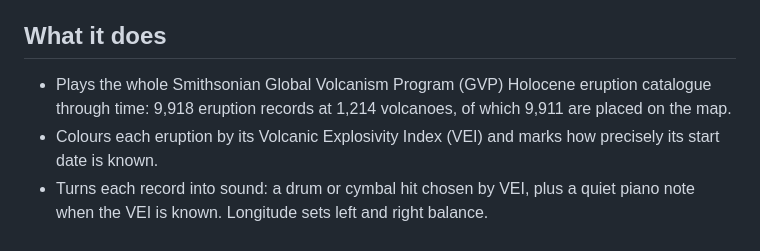
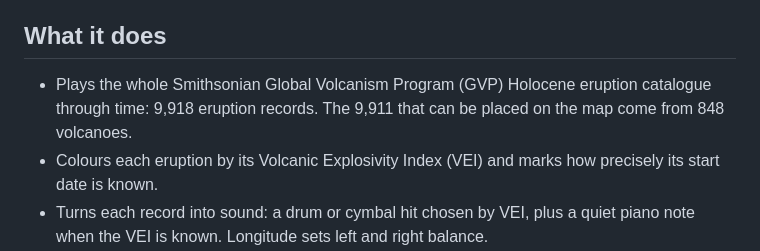
Before and after one commit to ebreard/volcanic-time, a Markdown page: README.md, the part around the change. GitHub-like rendering.

Commit message:
Correct the volcano count in the README
The eruption records come from 848 volcanoes; 1,214 is the length of the GVP volcano list.

```diff
--- a/README.md
+++ b/README.md
@@ -10,7 +10,7 @@ Built by Eric C.P. Breard, University of Edinburgh, School of GeoSciences.
 
 ## What it does
 
-- Plays the whole Smithsonian Global Volcanism Program (GVP) Holocene eruption catalogue through time: 9,918 eruption records at 1,214 volcanoes, of which 9,911 are placed on the map.
+- Plays the whole Smithsonian Global Volcanism Program (GVP) Holocene eruption catalogue through time: 9,918 eruption records. The 9,911 that can be placed on the map come from 848 volcanoes.
 - Colours each eruption by its Volcanic Explosivity Index (VEI) and marks how precisely its start date is known.
 - Turns each record into sound: a drum or cymbal hit chosen by VEI, plus a quiet piano note when the VEI is known. Longitude sets left and right balance.
 - Lets you search by volcano, country, region or record number, and filter by VEI and date precision.
```
